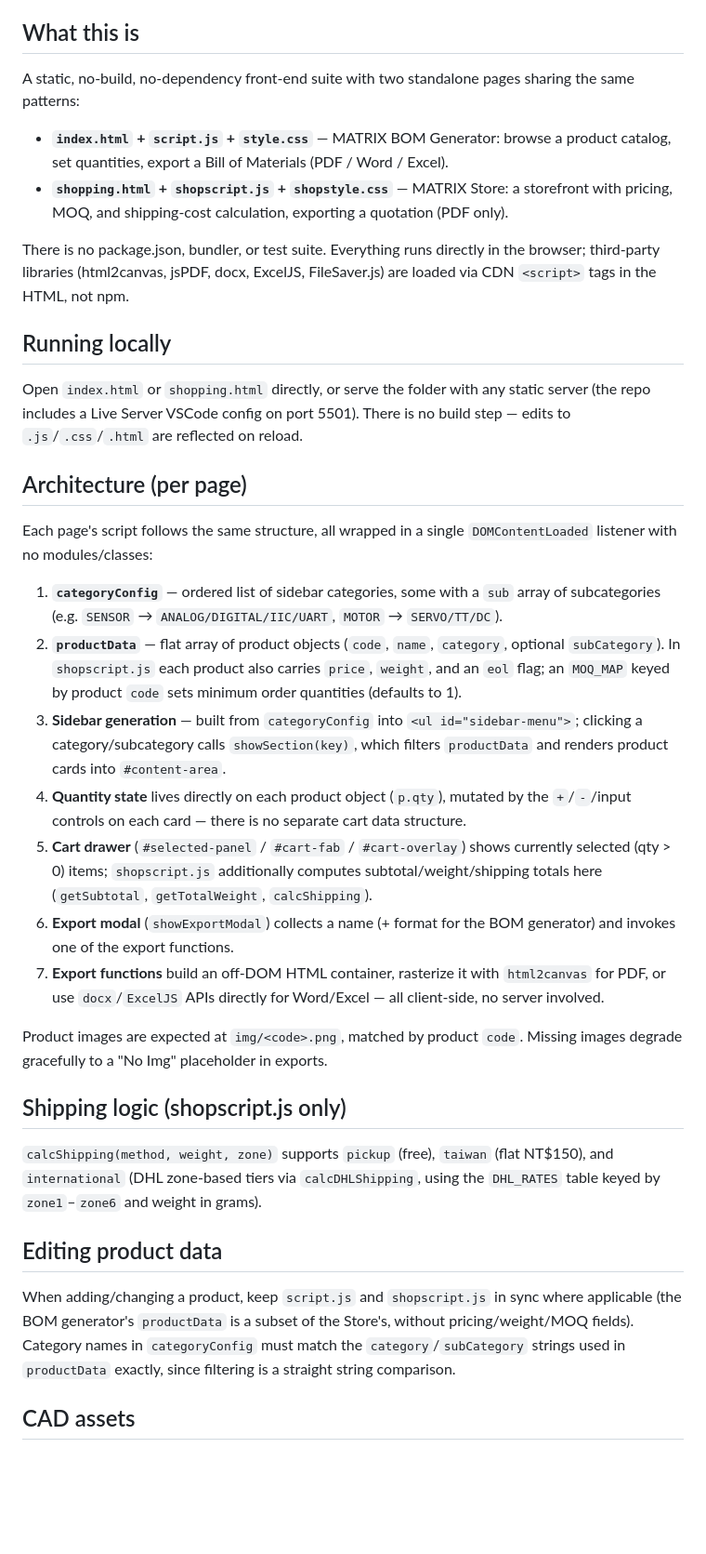
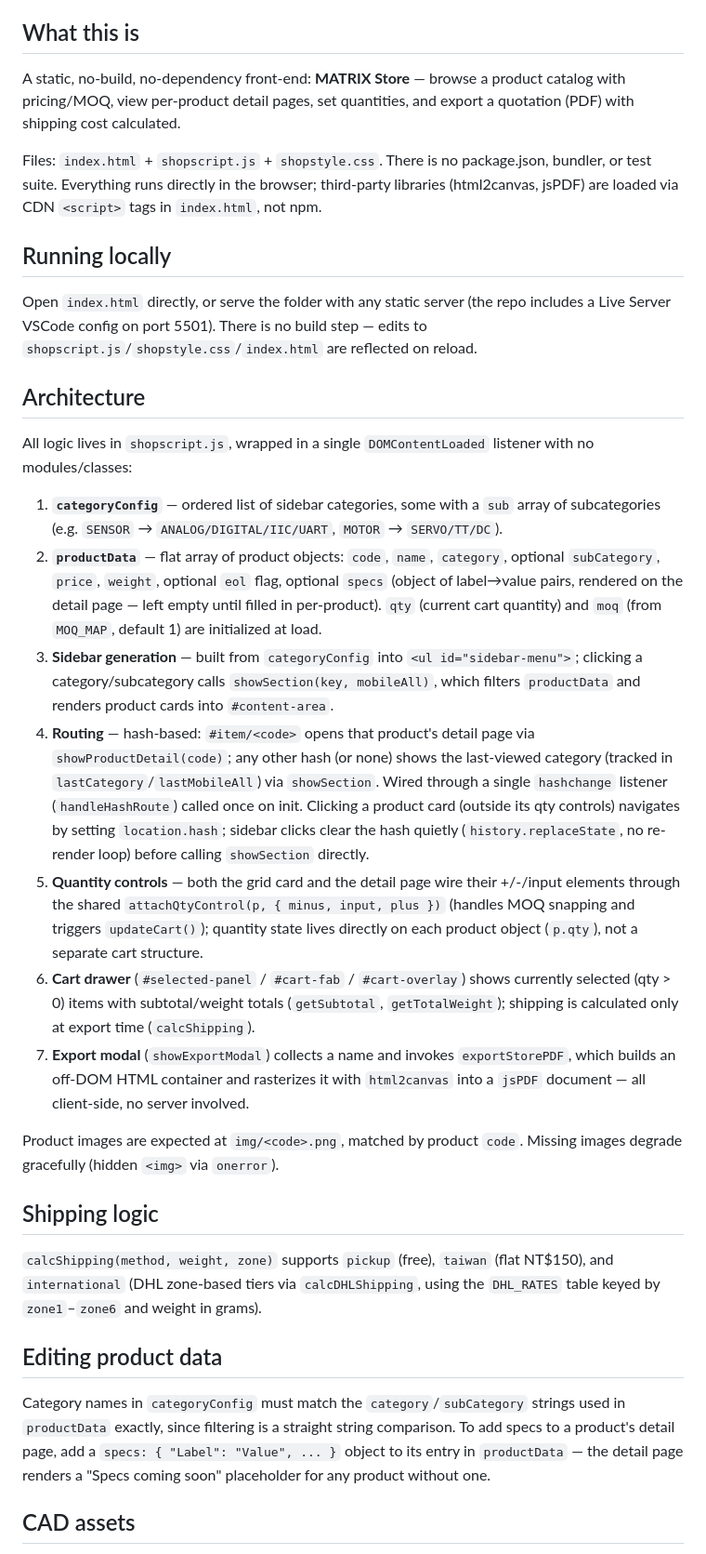
Before and after one commit to Lowis-Mamilton/MATRIX-BOM-GENERATOR, a Markdown page: CLAUDE.md, the part around the change. Shown at 93% size. GitHub-like rendering; blank space fills up the shorter version.

Commit message:
auto-backup before claude edit

```diff
--- a/CLAUDE.md
+++ b/CLAUDE.md
@@ -4,38 +4,35 @@ This file provides guidance to Claude Code (claude.ai/code) when working with co
 
 ## What this is
 
-A static, no-build, no-dependency front-end suite with two standalone pages sharing the same patterns:
+A static, no-build, no-dependency front-end: **MATRIX Store** — browse a product catalog with pricing/MOQ, view per-product detail pages, set quantities, and export a quotation (PDF) with shipping cost calculated.
 
-- **`index.html` + `script.js` + `style.css`** — MATRIX BOM Generator: browse a product catalog, set quantities, export a Bill of Materials (PDF / Word / Excel).
-- **`shopping.html` + `shopscript.js` + `shopstyle.css`** — MATRIX Store: a storefront with pricing, MOQ, and shipping-cost calculation, exporting a quotation (PDF only).
-
-There is no package.json, bundler, or test suite. Everything runs directly in the browser; third-party libraries (html2canvas, jsPDF, docx, ExcelJS, FileSaver.js) are loaded via CDN `<script>` tags in the HTML, not npm.
+Files: `index.html` + `shopscript.js` + `shopstyle.css`. There is no package.json, bundler, or test suite. Everything runs directly in the browser; third-party libraries (html2canvas, jsPDF) are loaded via CDN `<script>` tags in `index.html`, not npm.
 
 ## Running locally
 
-Open `index.html` or `shopping.html` directly, or serve the folder with any static server (the repo includes a Live Server VSCode config on port 5501). There is no build step — edits to `.js`/`.css`/`.html` are reflected on reload.
+Open `index.html` directly, or serve the folder with any static server (the repo includes a Live Server VSCode config on port 5501). There is no build step — edits to `shopscript.js`/`shopstyle.css`/`index.html` are reflected on reload.
 
-## Architecture (per page)
+## Architecture
 
-Each page's script follows the same structure, all wrapped in a single `DOMContentLoaded` listener with no modules/classes:
+All logic lives in `shopscript.js`, wrapped in a single `DOMContentLoaded` listener with no modules/classes:
 
 1. **`categoryConfig`** — ordered list of sidebar categories, some with a `sub` array of subcategories (e.g. `SENSOR` → `ANALOG/DIGITAL/IIC/UART`, `MOTOR` → `SERVO/TT/DC`).
-2. **`productData`** — flat array of product objects (`code`, `name`, `category`, optional `subCategory`). In `shopscript.js` each product also carries `price`, `weight`, and an `eol` flag; an `MOQ_MAP` keyed by product `code` sets minimum order quantities (defaults to 1).
-3. **Sidebar generation** — built from `categoryConfig` into `<ul id="sidebar-menu">`; clicking a category/subcategory calls `showSection(key)`, which filters `productData` and renders product cards into `#content-area`.
-4. **Quantity state** lives directly on each product object (`p.qty`), mutated by the `+`/`-`/input controls on each card — there is no separate cart data structure.
-5. **Cart drawer** (`#selected-panel` / `#cart-fab` / `#cart-overlay`) shows currently selected (qty > 0) items; `shopscript.js` additionally computes subtotal/weight/shipping totals here (`getSubtotal`, `getTotalWeight`, `calcShipping`).
-6. **Export modal** (`showExportModal`) collects a name (+ format for the BOM generator) and invokes one of the export functions.
-7. **Export functions** build an off-DOM HTML container, rasterize it with `html2canvas` for PDF, or use `docx`/`ExcelJS` APIs directly for Word/Excel — all client-side, no server involved.
+2. **`productData`** — flat array of product objects: `code`, `name`, `category`, optional `subCategory`, `price`, `weight`, optional `eol` flag, optional `specs` (object of label→value pairs, rendered on the detail page — left empty until filled in per-product). `qty` (current cart quantity) and `moq` (from `MOQ_MAP`, default 1) are initialized at load.
+3. **Sidebar generation** — built from `categoryConfig` into `<ul id="sidebar-menu">`; clicking a category/subcategory calls `showSection(key, mobileAll)`, which filters `productData` and renders product cards into `#content-area`.
+4. **Routing** — hash-based: `#item/<code>` opens that product's detail page via `showProductDetail(code)`; any other hash (or none) shows the last-viewed category (tracked in `lastCategory`/`lastMobileAll`) via `showSection`. Wired through a single `hashchange` listener (`handleHashRoute`) called once on init. Clicking a product card (outside its qty controls) navigates by setting `location.hash`; sidebar clicks clear the hash quietly (`history.replaceState`, no re-render loop) before calling `showSection` directly.
+5. **Quantity controls** — both the grid card and the detail page wire their +/-/input elements through the shared `attachQtyControl(p, { minus, input, plus })` (handles MOQ snapping and triggers `updateCart()`); quantity state lives directly on each product object (`p.qty`), not a separate cart structure.
+6. **Cart drawer** (`#selected-panel` / `#cart-fab` / `#cart-overlay`) shows currently selected (qty > 0) items with subtotal/weight totals (`getSubtotal`, `getTotalWeight`); shipping is calculated only at export time (`calcShipping`).
+7. **Export modal** (`showExportModal`) collects a name and invokes `exportStorePDF`, which builds an off-DOM HTML container and rasterizes it with `html2canvas` into a `jsPDF` document — all client-side, no server involved.
 
-Product images are expected at `img/<code>.png`, matched by product `code`. Missing images degrade gracefully to a "No Img" placeholder in exports.
+Product images are expected at `img/<code>.png`, matched by product `code`. Missing images degrade gracefully (hidden `<img>` via `onerror`).
 
-## Shipping logic (shopscript.js only)
+## Shipping logic
 
 `calcShipping(method, weight, zone)` supports `pickup` (free), `taiwan` (flat NT$150), and `international` (DHL zone-based tiers via `calcDHLShipping`, using the `DHL_RATES` table keyed by `zone1`–`zone6` and weight in grams).
 
 ## Editing product data
 
-When adding/changing a product, keep `script.js` and `shopscript.js` in sync where applicable (the BOM generator's `productData` is a subset of the Store's, without pricing/weight/MOQ fields). Category names in `categoryConfig` must match the `category`/`subCategory` strings used in `productData` exactly, since filtering is a straight string comparison.
+Category names in `categoryConfig` must match the `category`/`subCategory` strings used in `productData` exactly, since filtering is a straight string comparison. To add specs to a product's detail page, add a `specs: { "Label": "Value", ... }` object to its entry in `productData` — the detail page renders a "Specs coming soon" placeholder for any product without one.
 
 ## CAD assets
 
```
